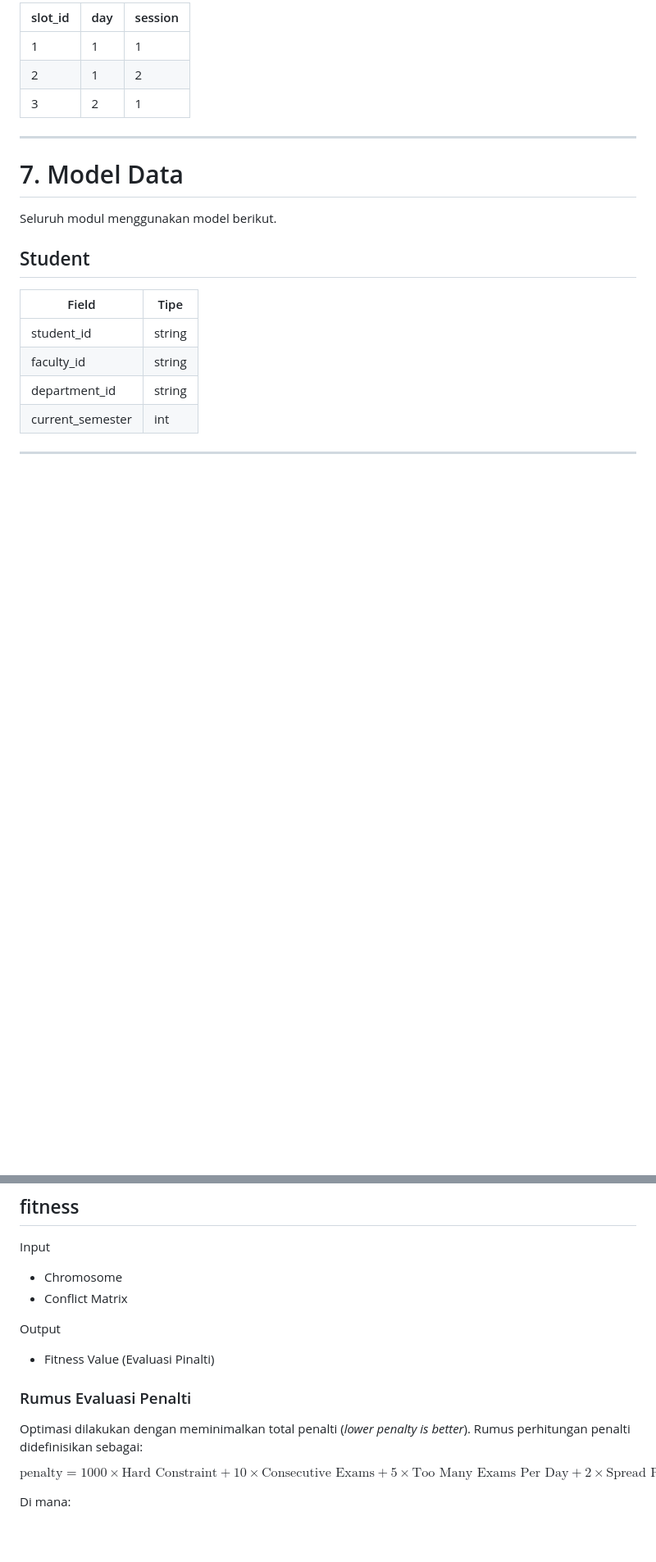
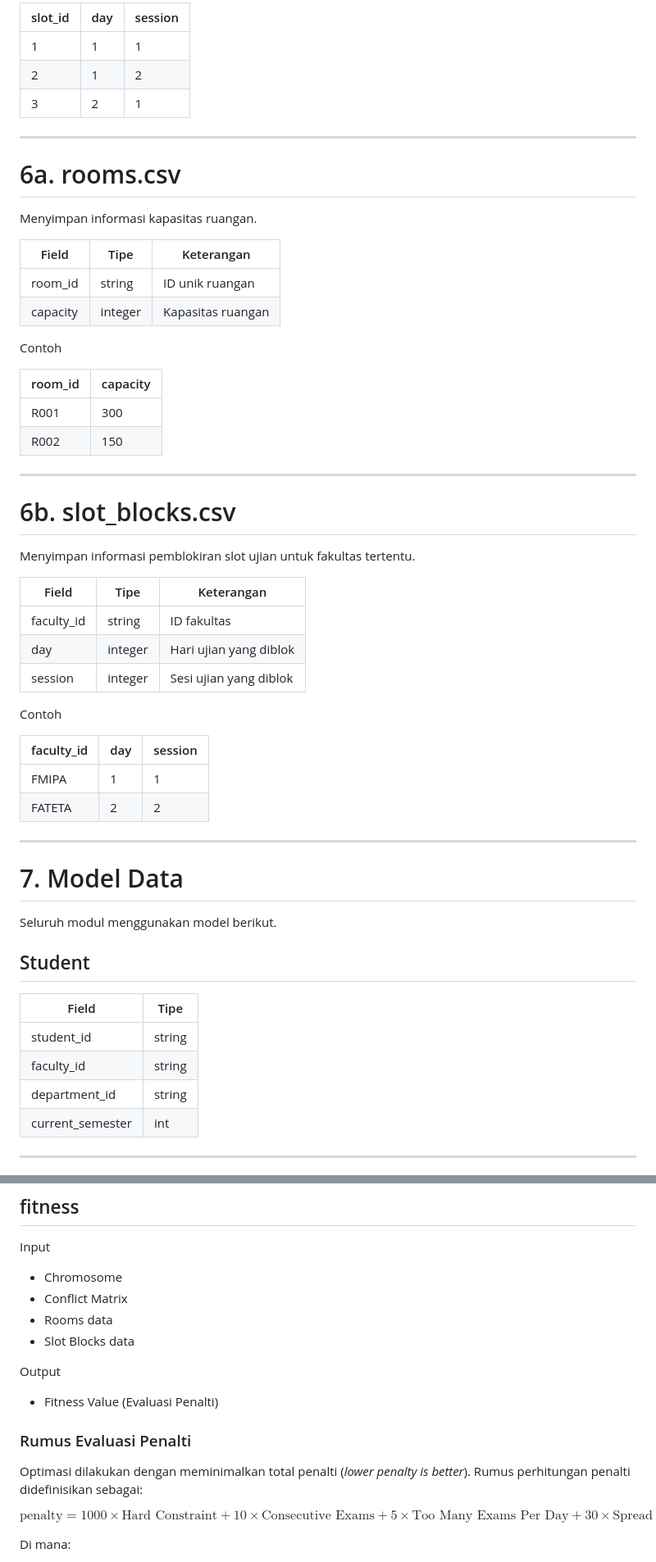
Before and after one commit to HusniAbdillah/exam-timetabling-ga, a Markdown page: development/standards/DATA_SPEC.md, 2 parts joined by grey strips. Shown at 82% size. Drawn GitHub-style; blank space fills up the shorter version.

```diff
--- a/development/standards/DATA_SPEC.md
+++ b/development/standards/DATA_SPEC.md
@@ -113,6 +116,43 @@ Contoh
 
 ---
 
+# 6a. rooms.csv
+
+Menyimpan informasi kapasitas ruangan.
+
+| Field   | Tipe    | Keterangan        |
+| ------- | ------- | ----------------- |
+| room_id | string  | ID unik ruangan   |
+| capacity| integer | Kapasitas ruangan |
+
+Contoh
+
+| room_id | capacity |
+| ------- | -------- |
+| R001    | 300      |
+| R002    | 150      |
+
+---
+
+# 6b. slot_blocks.csv
+
+Menyimpan informasi pemblokiran slot ujian untuk fakultas tertentu.
+
+| Field      | Tipe    | Keterangan              |
+| ---------- | ------- | ----------------------- |
+| faculty_id | string  | ID fakultas             |
+| day        | integer | Hari ujian yang diblok  |
+| session    | integer | Sesi ujian yang diblok  |
+
+Contoh
+
+| faculty_id | day | session |
+| ---------- | --- | ------- |
+| FMIPA      | 1   | 1       |
+| FATETA     | 2   | 2       |
+
+---
+
 # 7. Model Data
 
 Seluruh modul menggunakan model berikut.
@@ -314,15 +367,17 @@ Input
 
 * Chromosome
 * Conflict Matrix
+* Rooms data
+* Slot Blocks data
 
 Output
 
-* Fitness Value (Evaluasi Pinalti)
+* Fitness Value (Evaluasi Penalti)
 
 ### Rumus Evaluasi Penalti
 Optimasi dilakukan dengan meminimalkan total penalti (*lower penalty is better*). Rumus perhitungan penalti didefinisikan sebagai:
 
-$$\text{penalty} = 1000 \times \text{Hard Constraint} + 10 \times \text{Consecutive Exams} + 5 \times \text{Too Many Exams Per Day} + 2 \times \text{Spread Penalty} + 3 \times \text{Same Semester Core Separation} + 2 \times \text{High Enrollment Exam Separation} + 1 \times \text{Preferred Gap}$$
+$$\text{penalty} = 1000 \times \text{Hard Constraint} + 10 \times \text{Consecutive Exams} + 5 \times \text{Too Many Exams Per Day} + 30 \times \text{Spread Penalty} + 3 \times \text{Same Semester Core Separation} + 2 \times \text{High Enrollment Exam Separation} + 1 \times \text{Preferred Gap} + 200 \times \text{Max Exams Per Day Violations} + 300 \times \text{Room Capacity Violations} + 250 \times \text{Slot Block Violations}$$
 
 Di mana:
 * **Hard Constraint**: Jumlah mahasiswa yang memiliki jadwal ujian bentrok (pada slot yang sama).
```
Also changed, not shown: other parts of development/standards/DATA_SPEC.md (+50 -13 lines), PRD.md (+26 -24 lines), README.md (+6 -6 lines).
